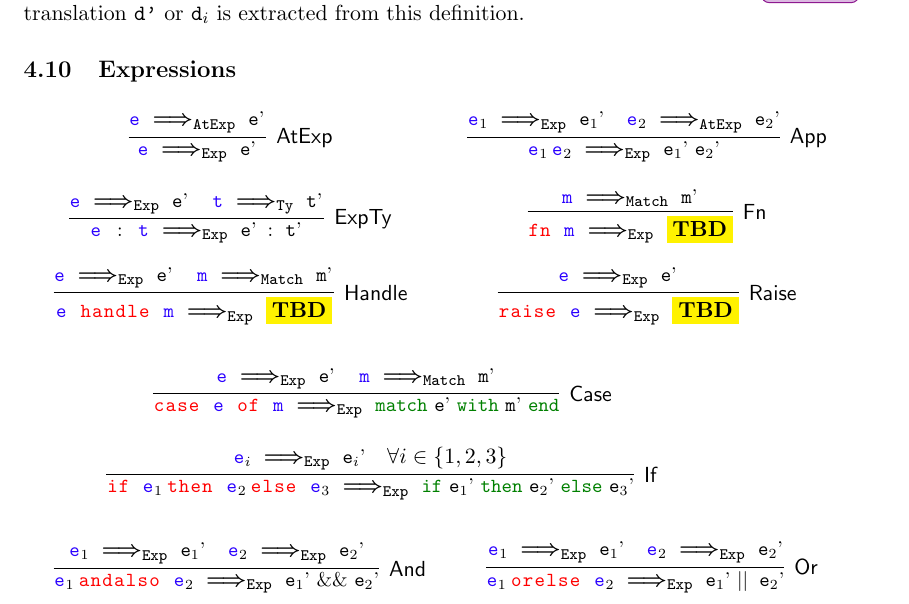
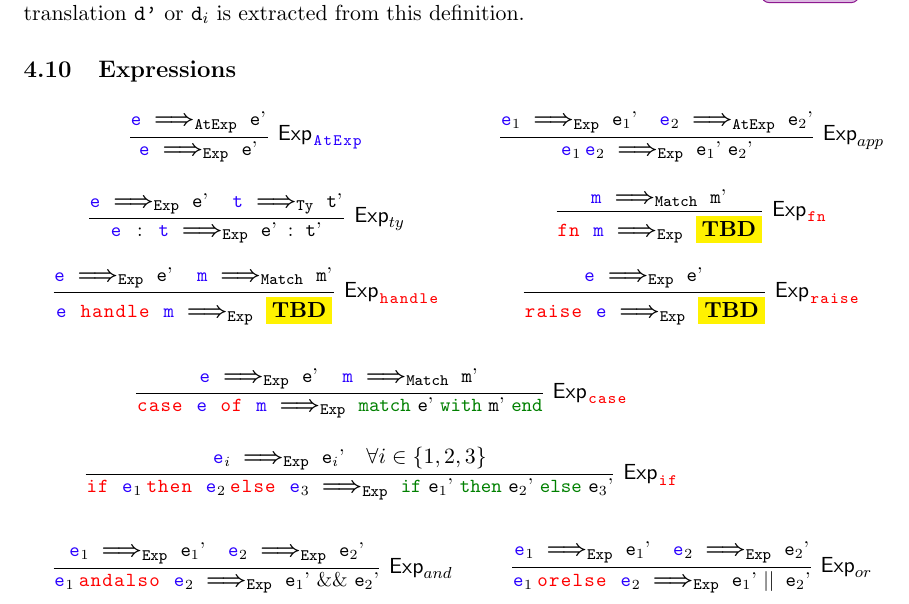
Before and after one commit to meta-logic/sml-to-coq, a LaTeX document (doc/main.tex): part of page 7 of 13, cut so that both start at the same text. Compiled offline with pdfLaTeX.

Commit message:
doc: labels on exp rules

```diff
--- a/doc/main.tex
+++ b/doc/main.tex
@@ -603,33 +603,33 @@ definition.
 \[
 \arraycolsep=15pt\def\arraystretch{3}
 \begin{array}{cc}
-\infer[\mathsf{AtExp}]{\smle{e} \stogexp \coqe{e'}}{
+\infer[\mathsf{Exp}_{\smles{AtExp}}]{\smle{e} \stogexp \coqe{e'}}{
   \smle{e} \stogatexp \coqe{e'}
 }
 &
-\infer[\mathsf{App}]{\smle!e$_1$ e$_2$! \stogexp \coqe!e$_1$' e$_2$'!}{
+\infer[\mathsf{Exp}_{app}]{\smle!e$_1$ e$_2$! \stogexp \coqe!e$_1$' e$_2$'!}{
   \smle!e$_1$! \stogexp \coqe!e$_1$'!
   &
   \smle!e$_2$! \stogatexp \coqe!e$_2$'!
 }
 \\
-\infer[\mathsf{ExpTy}]{\smle{e : t} \stogexp \coqe{e' : t'}}{
+\infer[\mathsf{Exp}_{ty}]{\smle{e : t} \stogexp \coqe{e' : t'}}{
   \smle{e} \stogexp \coqe{e'}
   &
   \smle{t} \stogty \coqe{t'}
 }
 &
-\infer[\mathsf{Fn}]{\smle{fn m} \stogexp \tbd}{
+\infer[\mathsf{Exp}_{\smles{fn}}]{\smle{fn m} \stogexp \tbd}{
   \smle{m} \stogmatch \coqe{m'}
 }
 \\
-\infer[\mathsf{Handle}]{\smle{e handle m} \stogexp \tbd}{
+\infer[\mathsf{Exp}_{\smles{handle}}]{\smle{e handle m} \stogexp \tbd}{
   \smle{e} \stogexp \coqe{e'}
   &
   \smle{m} \stogmatch \coqe{m'}
 }
 &
-\infer[\mathsf{Raise}]{\smle{raise e} \stogexp \tbd}{
+\infer[\mathsf{Exp}_{\smles{raise}}]{\smle{raise e} \stogexp \tbd}{
   \smle{e} \stogexp \coqe{e'}
 }
 \end{array}
@@ -637,13 +637,13 @@ definition.
 \[
 \arraycolsep=15pt\def\arraystretch{3}
 \begin{array}{c}
-\infer[\mathsf{Case}]{\smle{case e of m} \stogexp \coqe{match e' with m' end}}{
+\infer[\mathsf{Exp}_{\smles{case}}]{\smle{case e of m} \stogexp \coqe{match e' with m' end}}{
   \smle{e} \stogexp \coqe{e'}
   &
   \smle{m} \stogmatch \coqe{m'}
 }
 \\
-\infer[\mathsf{If}]{\smle!if e$_1$ then e$_2$ else e$_3$! \stogexp
+\infer[\mathsf{Exp}_{\smles{if}}]{\smle!if e$_1$ then e$_2$ else e$_3$! \stogexp
                     \coqe!if e$_1$' then e$_2$' else e$_3$'!}{
   \smle!e$_i$! \stogexp \coqe!e$_i$'!
   &
@@ -654,14 +654,14 @@ definition.
 \[
 \arraycolsep=15pt\def\arraystretch{3}
 \begin{array}{cc}
-\infer[\mathsf{And}]{\smle!e$_1$ andalso e$_2$! \stogexp
+\infer[\mathsf{Exp}_{and}]{\smle!e$_1$ andalso e$_2$! \stogexp
                      \coqe!e$_1$' \&\& e$_2$'!}{
   \smle!e$_1$! \stogexp \coqe!e$_1$'!
   &
   \smle!e$_2$! \stogexp \coqe!e$_2$'!
 }
 &
-\infer[\mathsf{Or}]{\smle!e$_1$ orelse e$_2$! \stogexp
+\infer[\mathsf{Exp}_{or}]{\smle!e$_1$ orelse e$_2$! \stogexp
                      \coqe!e$_1$' || e$_2$'!}{
   \smle!e$_1$! \stogexp \coqe!e$_1$'!
   &
```
